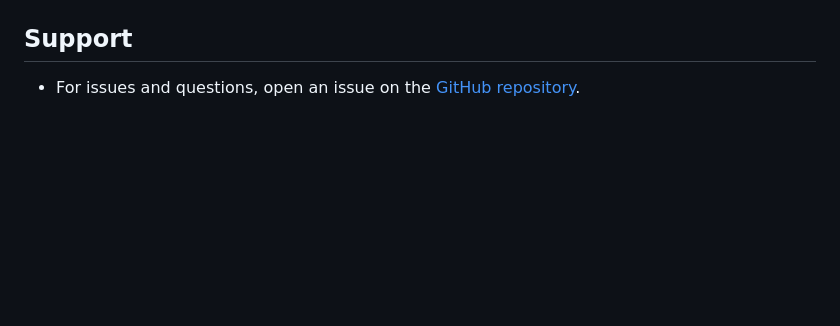
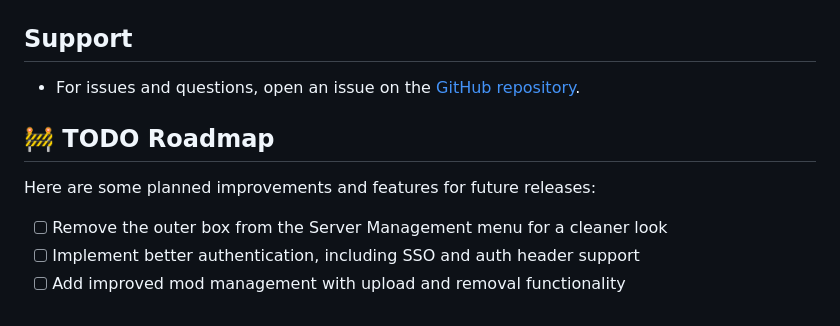
Before and after one commit to V5U2/BeamMP-Server-Configurator, a Markdown page: README.md, the part around the change. Drawn GitHub-style; blank space fills up the shorter version.

Commit message:
docs: improve TODO section with checklist and roadmap formatting

```diff
--- a/README.md
+++ b/README.md
@@ -169,3 +169,11 @@ This project is licensed under the MIT License. See the `LICENSE` file for detai
 ## Support
 
 - For issues and questions, open an issue on the [GitHub repository](https://github.com/V5U2/BeamMP-Server-Configurator).
+
+## 🚧 TODO Roadmap
+
+Here are some planned improvements and features for future releases:
+
+- [ ] Remove the outer box from the Server Management menu for a cleaner look
+- [ ] Implement better authentication, including SSO and auth header support
+- [ ] Add improved mod management with upload and removal functionality
```
